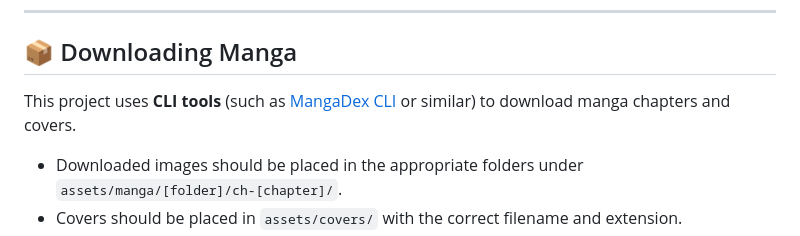
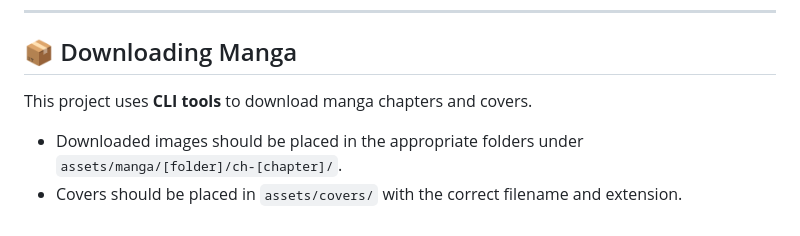
Before and after one commit to AlexanderTheBored/Backend-Test, a Markdown page: README.md, the part around the change. GitHub-like rendering.

```diff
--- a/README.md
+++ b/README.md
@@ -86,7 +86,7 @@ Book animation test/
 
 ## 📦 Downloading Manga
 
-This project uses **CLI tools** (such as [MangaDex CLI](https://github.com/manga-download/mangadex-downloader) or similar) to download manga chapters and covers.
+This project uses **CLI tools** to download manga chapters and covers.
 - Downloaded images should be placed in the appropriate folders under `assets/manga/[folder]/ch-[chapter]/`.
 - Covers should be placed in `assets/covers/` with the correct filename and extension.
 - **See `commands-reference.txt` for command usage and automation tips.**
```
